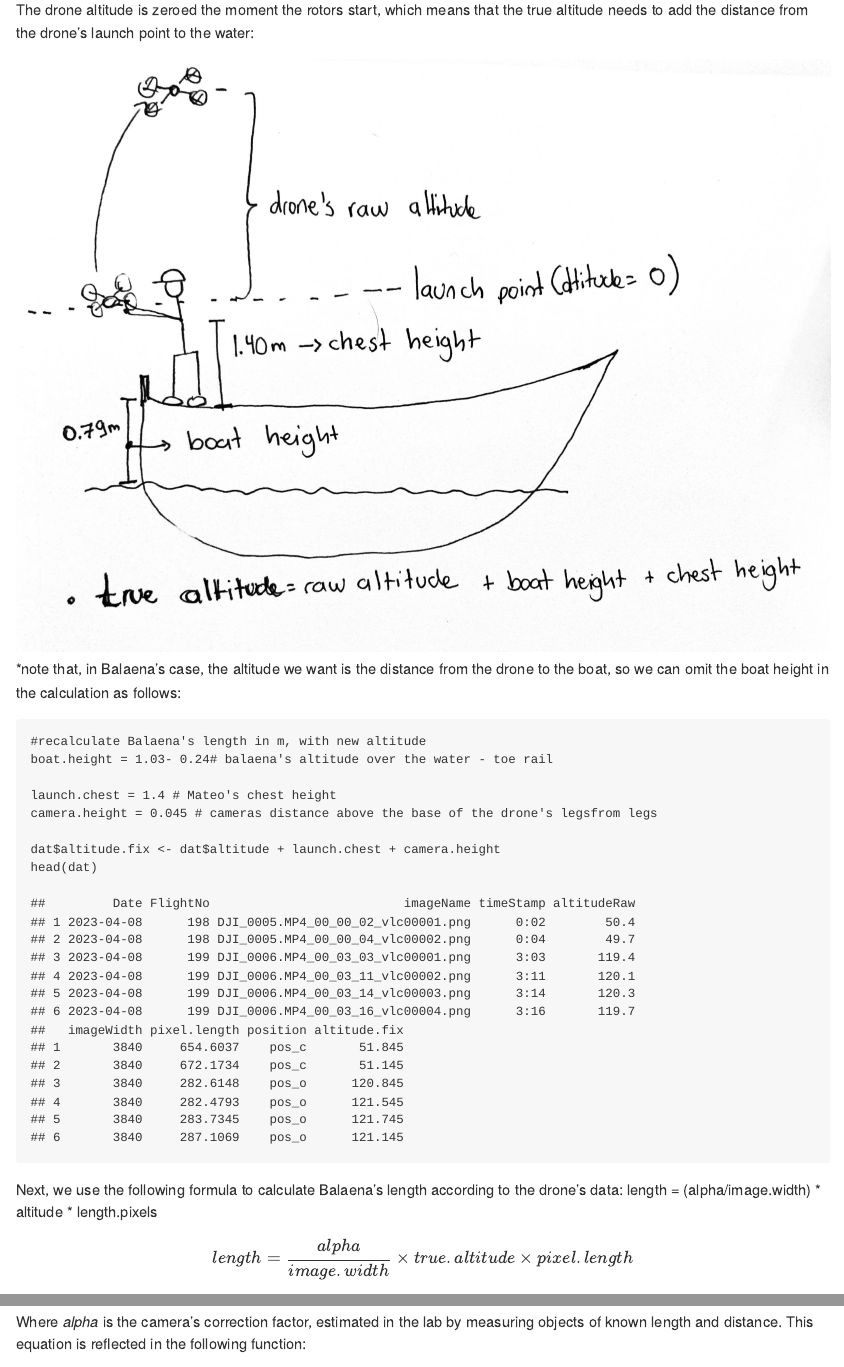
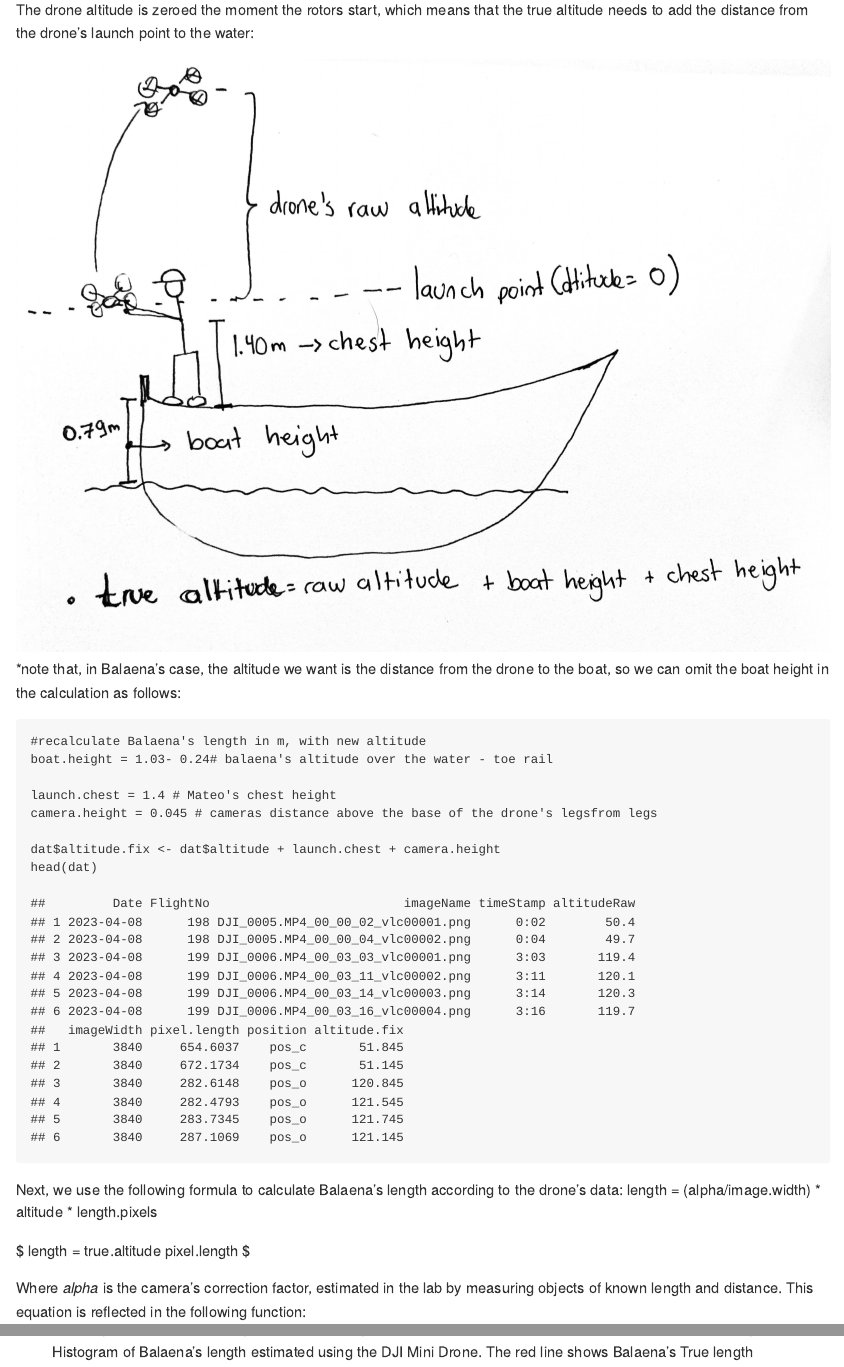
Before and after one commit to anaeguiguren/dji_mini_measurement_error, an R Markdown document (Readme.Rmd): the page in a window 1100 px wide, from 720 px down, and a second part further down, joined at a grey line. The pictures show the output file README.md that the author committed with the source, drawn offline in the style of GitHub.

Commit message:
changed equation format

```diff
--- a/Readme.Rmd
+++ b/Readme.Rmd
@@ -73,9 +73,8 @@ head(dat)
 Next, we use the following formula to calculate Balaena's length according to the drone's data:
   length = (alpha/image.width) * altitude * length.pixels
 
-$$
-length = \frac{alpha}{image.width}  \times true.altitude \times pixel.length
-$$
+$ length = \frac{alpha}{image.width}  \times true.altitude \times pixel.length $
+
 Where *alpha* is the camera's correction factor, estimated in the lab by measuring objects of known length and distance.
 This equation is reflected in the following function:
 
```
Also changed, not shown: README.md.
